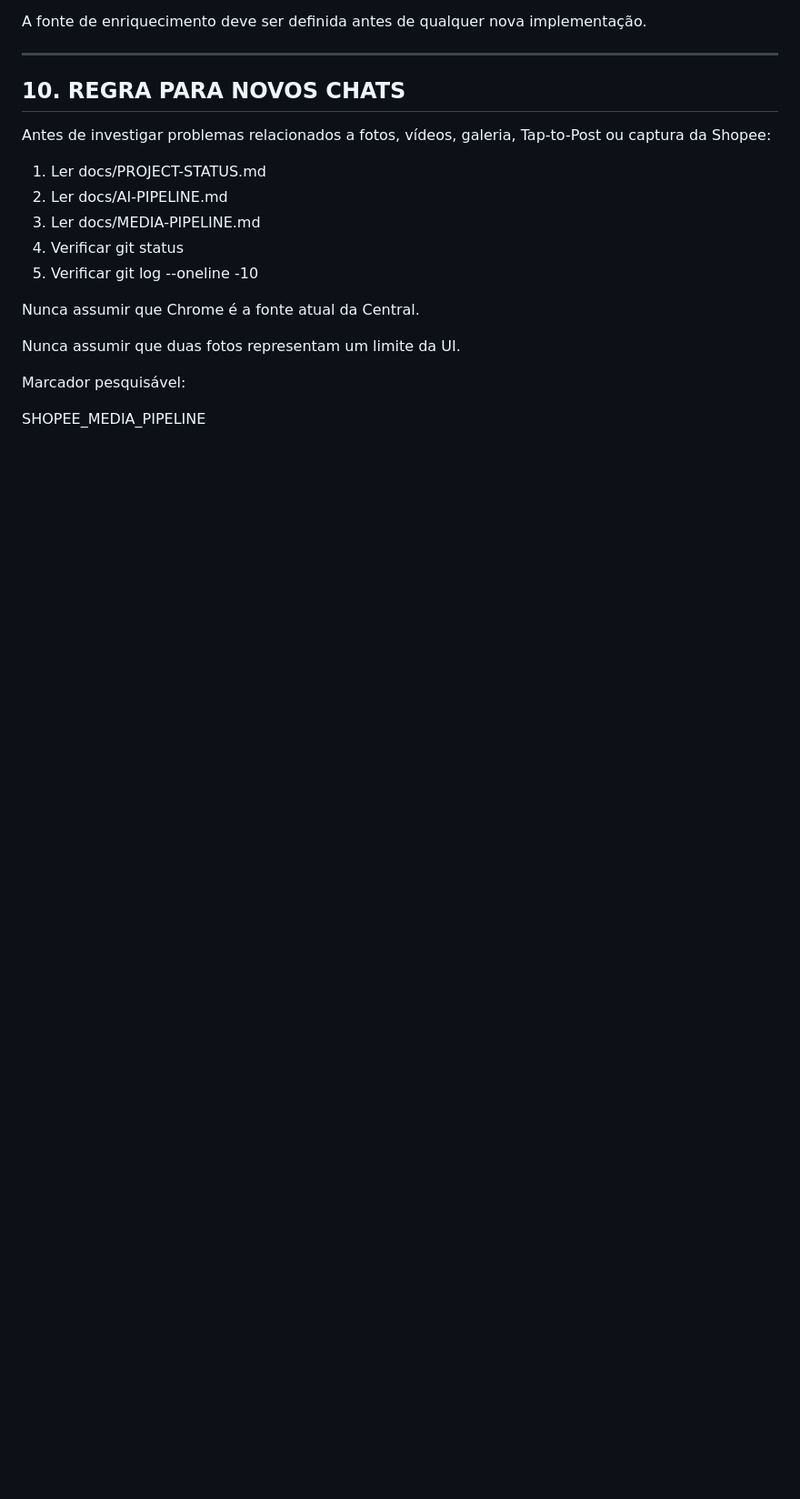
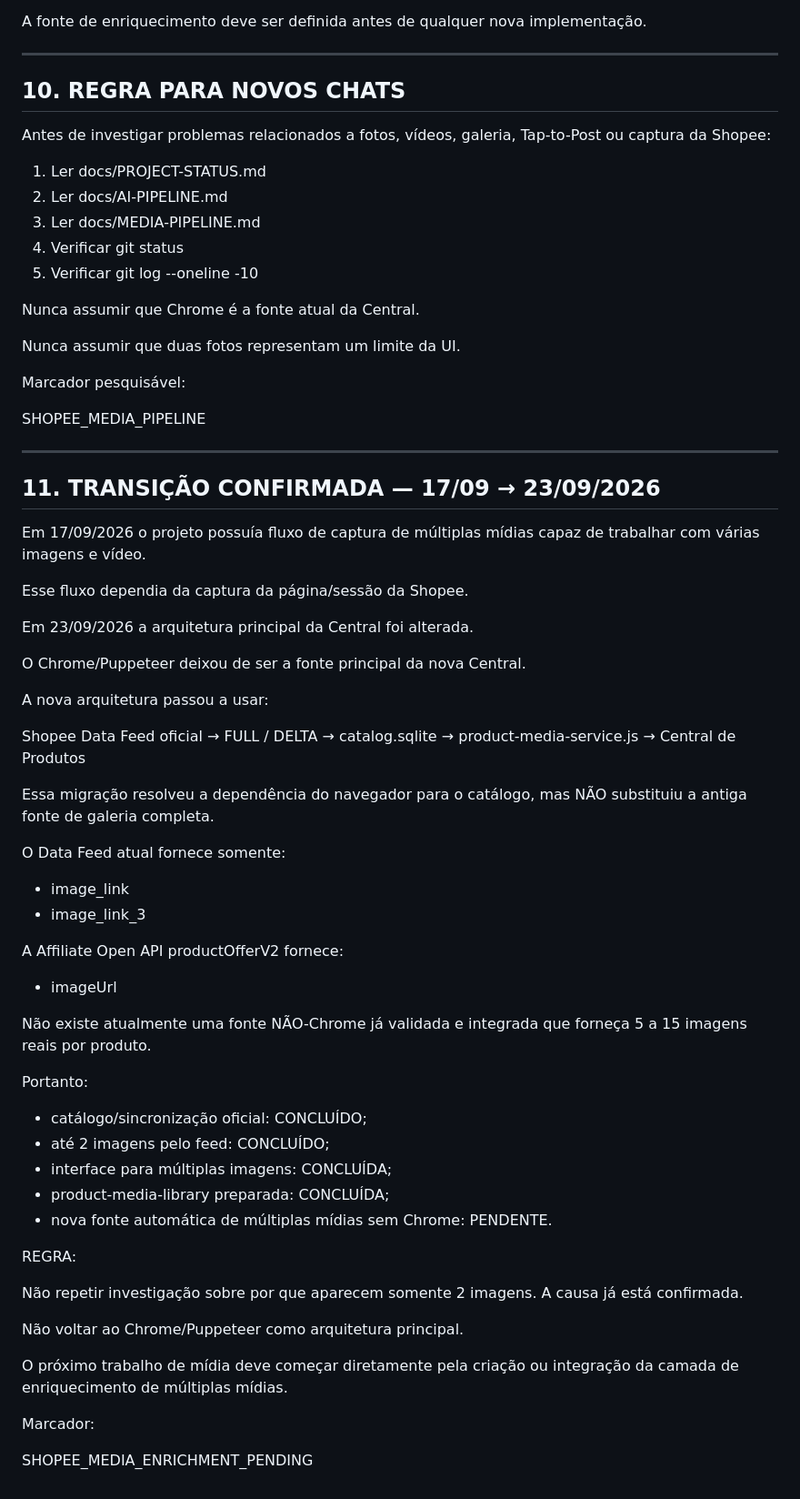
Before and after one commit to salandim007/shopee-biolink-saas, a Markdown page: docs/MEDIA-PIPELINE.md, the part around the change. Shown at 91% size. GitHub-like rendering; blank space fills up the shorter version.

Commit message:
Document pending multi-media enrichment

```diff
--- a/docs/MEDIA-PIPELINE.md
+++ b/docs/MEDIA-PIPELINE.md
@@ -288,3 +288,62 @@ Nunca assumir que duas fotos representam um limite da UI.
 Marcador pesquisável:
 
 SHOPEE_MEDIA_PIPELINE
+
+
+---
+
+## 11. TRANSIÇÃO CONFIRMADA — 17/09 → 23/09/2026
+
+Em 17/09/2026 o projeto possuía fluxo de captura de múltiplas
+mídias capaz de trabalhar com várias imagens e vídeo.
+
+Esse fluxo dependia da captura da página/sessão da Shopee.
+
+Em 23/09/2026 a arquitetura principal da Central foi alterada.
+
+O Chrome/Puppeteer deixou de ser a fonte principal da nova Central.
+
+A nova arquitetura passou a usar:
+
+Shopee Data Feed oficial
+→ FULL / DELTA
+→ catalog.sqlite
+→ product-media-service.js
+→ Central de Produtos
+
+Essa migração resolveu a dependência do navegador para o catálogo,
+mas NÃO substituiu a antiga fonte de galeria completa.
+
+O Data Feed atual fornece somente:
+
+- image_link
+- image_link_3
+
+A Affiliate Open API productOfferV2 fornece:
+
+- imageUrl
+
+Não existe atualmente uma fonte NÃO-Chrome já validada e integrada
+que forneça 5 a 15 imagens reais por produto.
+
+Portanto:
+
+- catálogo/sincronização oficial: CONCLUÍDO;
+- até 2 imagens pelo feed: CONCLUÍDO;
+- interface para múltiplas imagens: CONCLUÍDA;
+- product-media-library preparada: CONCLUÍDA;
+- nova fonte automática de múltiplas mídias sem Chrome: PENDENTE.
+
+REGRA:
+
+Não repetir investigação sobre por que aparecem somente 2 imagens.
+A causa já está confirmada.
+
+Não voltar ao Chrome/Puppeteer como arquitetura principal.
+
+O próximo trabalho de mídia deve começar diretamente pela criação
+ou integração da camada de enriquecimento de múltiplas mídias.
+
+Marcador:
+
+SHOPEE_MEDIA_ENRICHMENT_PENDING
```
